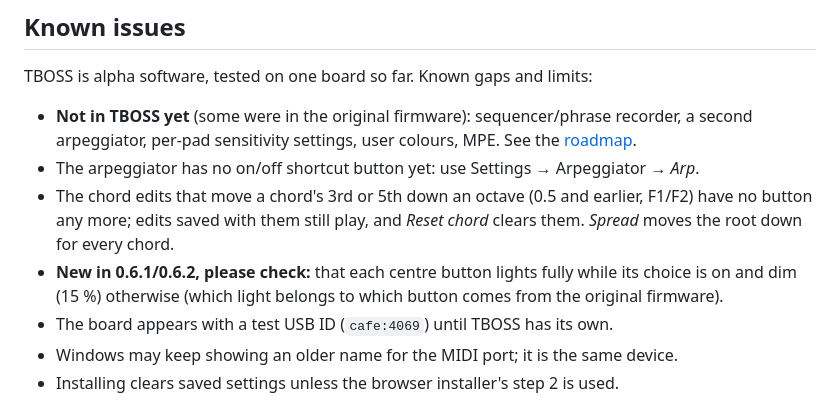
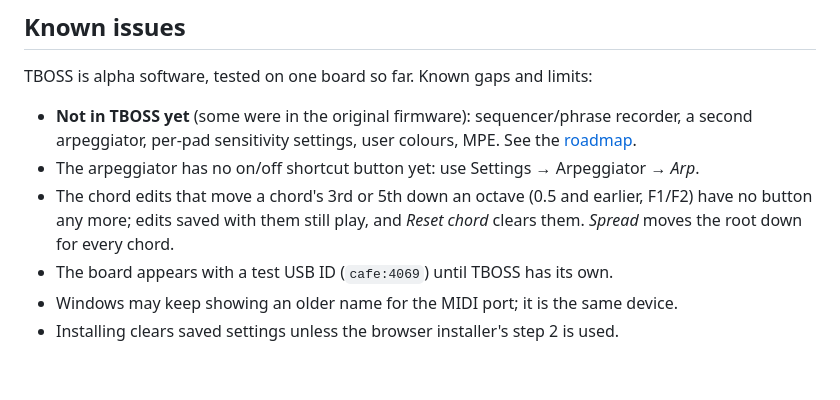
Before and after one commit to armandhammer/TBOSS, a Markdown page: docs/manual.md, the part around the change. Rendered like a GitHub page; blank space fills up the shorter version.

```diff
--- a/docs/manual.md
+++ b/docs/manual.md
@@ -607,8 +607,6 @@ TBOSS is alpha software, tested on one board so far. Known gaps and limits:
 - The chord edits that move a chord's 3rd or 5th down an octave (0.5 and earlier, F1/F2)
   have no button any more; edits saved with them still play, and *Reset chord* clears
   them. *Spread* moves the root down for every chord.
-- **New in 0.6.1/0.6.2, please check:** that each centre button lights fully while its choice
-  is on and dim (15 %) otherwise (which light belongs to which button comes from the original firmware).
 - The board appears with a test USB ID (`cafe:4069`) until TBOSS has its own.
 - Windows may keep showing an older name for the MIDI port; it is the same device.
 - Installing clears saved settings unless the browser installer's step 2 is used.
```
Also changed, not shown: README.md (+4 -4 lines), docs/roadmap.md (+1 -1 lines).
